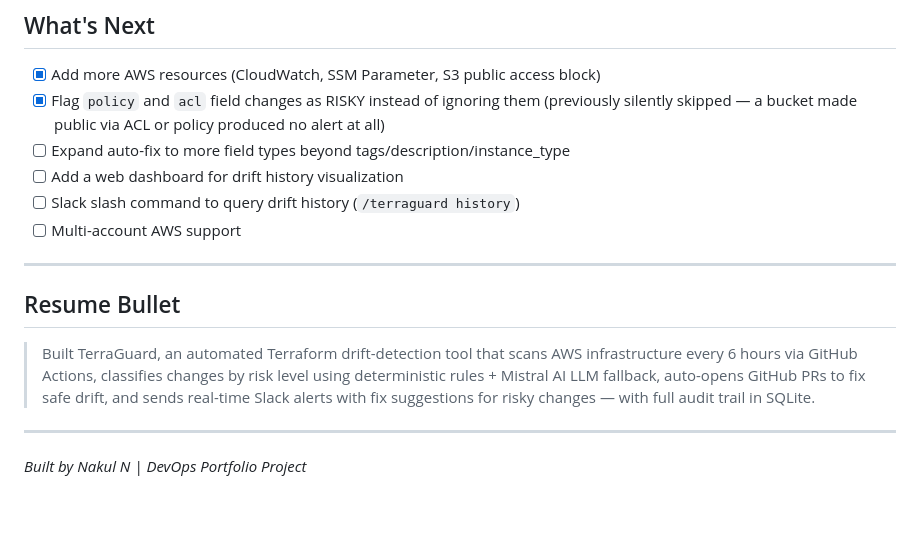
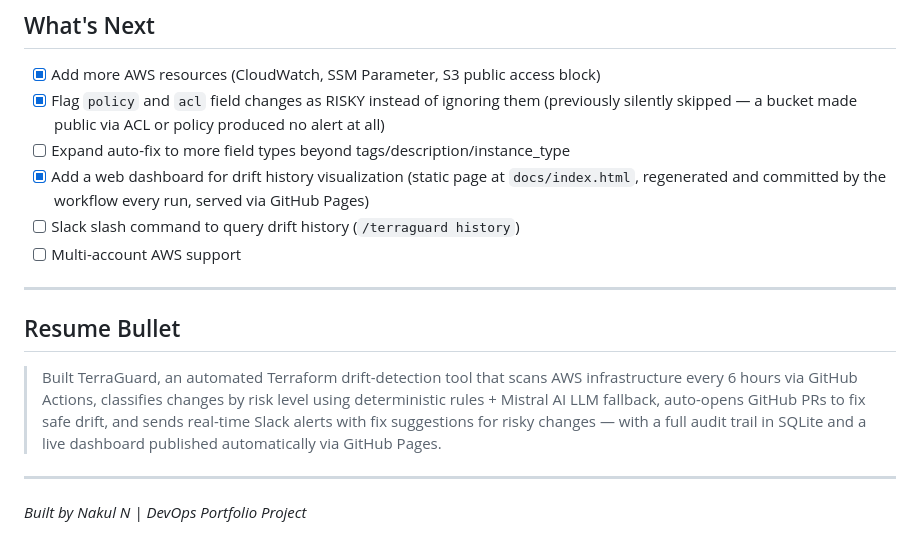
Before and after one commit to Nakulnk098/terraguard, a Markdown page: README.md, the part around the change. Drawn GitHub-style; blank space fills up the shorter version.

Commit message:
final little chnages adding to the project

```diff
--- a/README.md
+++ b/README.md
@@ -303,7 +303,7 @@ The Mistral SDK had breaking import changes across versions. Direct `requests.po
 - [x] Add more AWS resources (CloudWatch, SSM Parameter, S3 public access block)
 - [x] Flag `policy` and `acl` field changes as RISKY instead of ignoring them (previously silently skipped — a bucket made public via ACL or policy produced no alert at all)
 - [ ] Expand auto-fix to more field types beyond tags/description/instance_type
-- [ ] Add a web dashboard for drift history visualization
+- [x] Add a web dashboard for drift history visualization (static page at `docs/index.html`, regenerated and committed by the workflow every run, served via GitHub Pages)
 - [ ] Slack slash command to query drift history (`/terraguard history`)
 - [ ] Multi-account AWS support
 
@@ -311,7 +311,7 @@ The Mistral SDK had breaking import changes across versions. Direct `requests.po
 
 ## Resume Bullet
 
-> Built TerraGuard, an automated Terraform drift-detection tool that scans AWS infrastructure every 6 hours via GitHub Actions, classifies changes by risk level using deterministic rules + Mistral AI LLM fallback, auto-opens GitHub PRs to fix safe drift, and sends real-time Slack alerts with fix suggestions for risky changes — with full audit trail in SQLite.
+> Built TerraGuard, an automated Terraform drift-detection tool that scans AWS infrastructure every 6 hours via GitHub Actions, classifies changes by risk level using deterministic rules + Mistral AI LLM fallback, auto-opens GitHub PRs to fix safe drift, and sends real-time Slack alerts with fix suggestions for risky changes — with a full audit trail in SQLite and a live dashboard published automatically via GitHub Pages.
 
 ---
 
```
